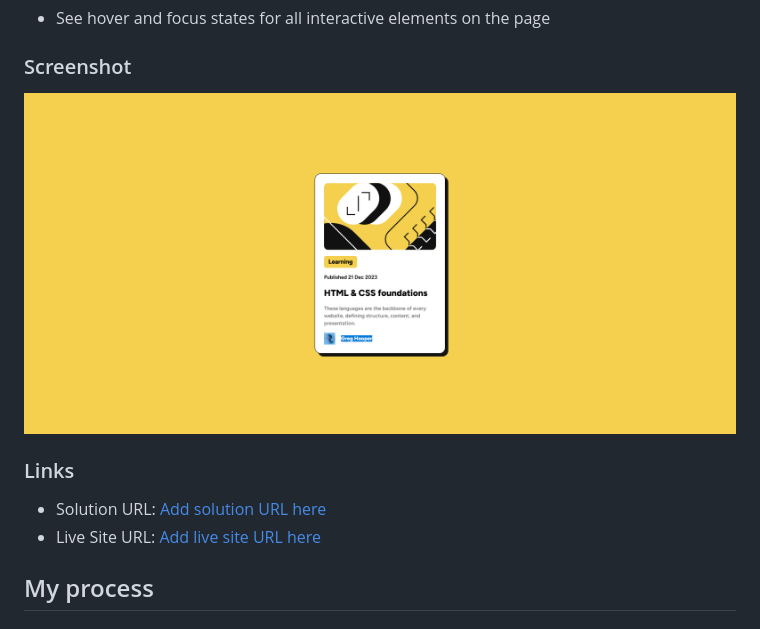
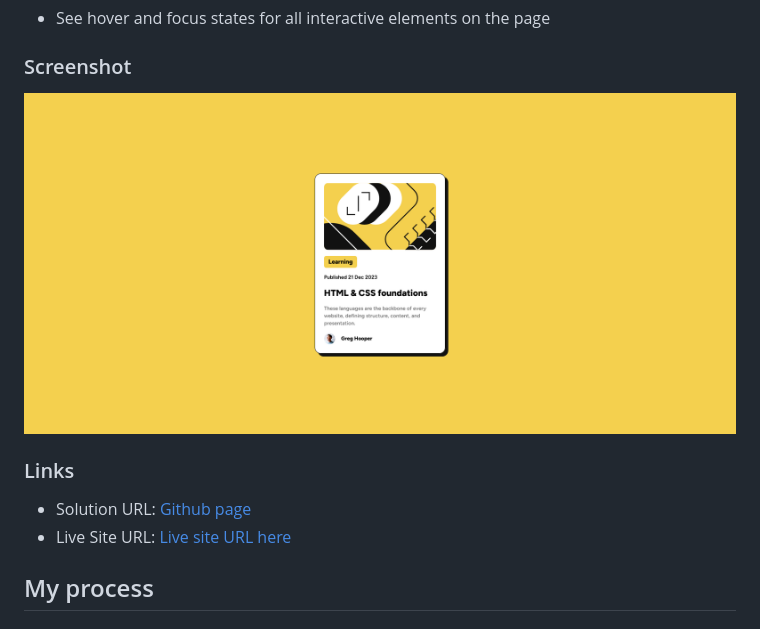
Before and after one commit to LucianEmanuel/Blog-preview-card, a Markdown page: readme.md, the part around the change. Drawn GitHub-style; pictures changed too: screenshot.png.

Commit message:
repare screenshot

```diff
--- a/readme.md
+++ b/readme.md
@@ -25,8 +25,8 @@ Users should be able to:
 
 ### Links
 
-- Solution URL: [Add solution URL here](https://github.com/LucianEmanuel/Blog-preview-card)
-- Live Site URL: [Add live site URL here](https://lucianemanuel.github.io/Blog-preview-card/)
+- Solution URL: [Github page](https://github.com/LucianEmanuel/Blog-preview-card)
+- Live Site URL: [Live site URL here](https://lucianemanuel.github.io/Blog-preview-card/)
 
 ## My process
 
```
